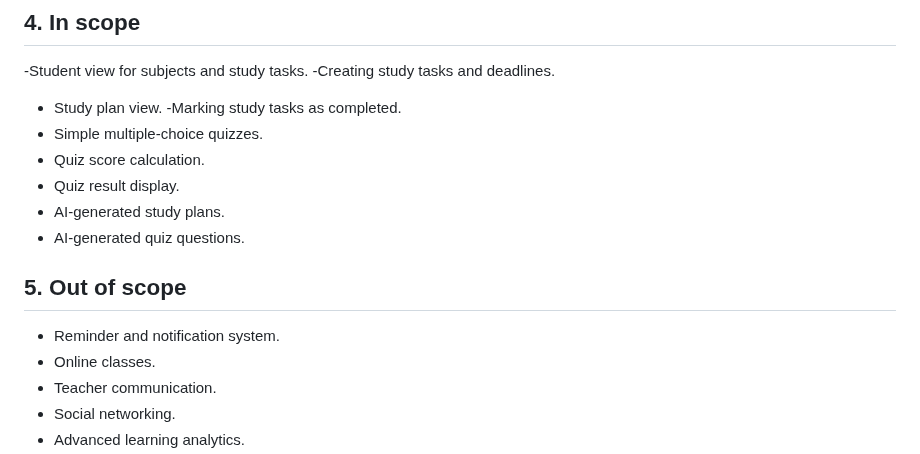
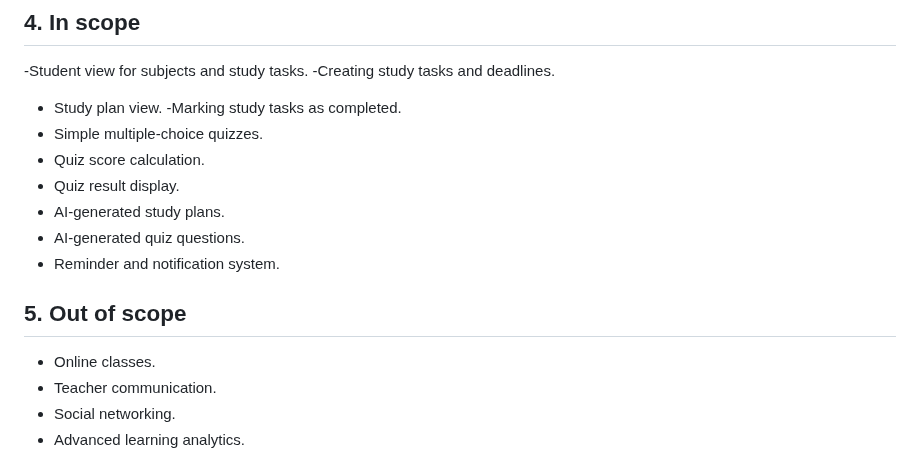
Before and after one commit to CapstoneDesign-Fall2026-UlsanCollege/Team-5-Capstone-Design, a Markdown page: week-02/design-doc-v1.md, the part around the change. Rendered like a GitHub page.

```diff
--- a/week-02/design-doc-v1.md
+++ b/week-02/design-doc-v1.md
@@ -44,9 +44,9 @@ Evidence / sketch link: [User Flow Sketch](https://github.com/CapstoneDesign-Fal
 - Quiz result display.
 - AI-generated study plans.
 - AI-generated quiz questions.
+- Reminder and notification system.
 ## 5. Out of scope
 
-- Reminder and notification system.
 - Online classes.
 - Teacher communication.
 - Social networking.
```
